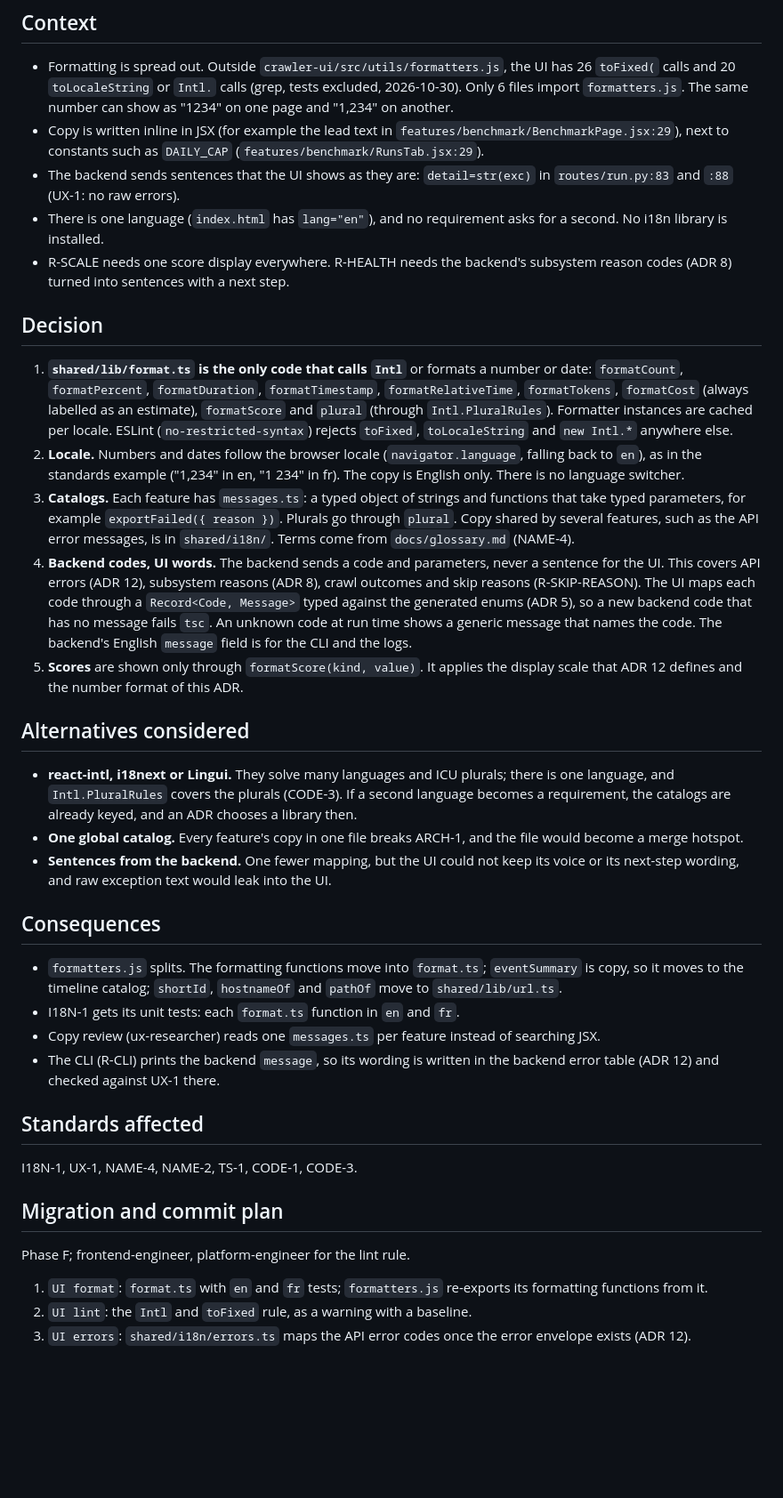
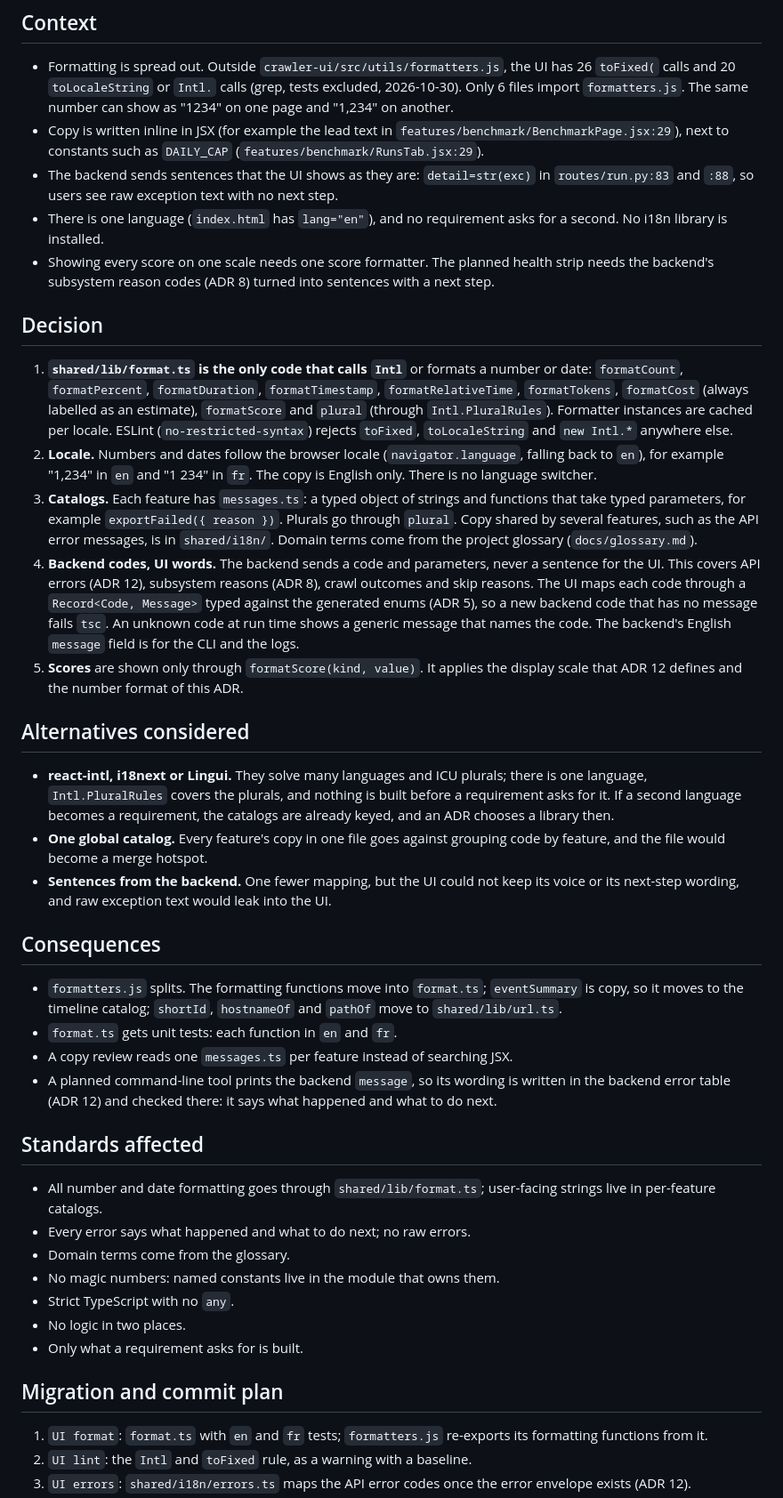
Before and after one commit to omarbounawarapy/CrawlViz, a Markdown page: docs/adr/0011-i18n-and-formatting.md, the part around the change. Shown at 89% size. GitHub-like rendering; blank space fills up the shorter version.

```diff
--- a/docs/adr/0011-i18n-and-formatting.md
+++ b/docs/adr/0011-i18n-and-formatting.md
@@ -12,11 +12,11 @@ Status: proposed, 2026-10-30
   `features/benchmark/BenchmarkPage.jsx:29`), next to constants such as `DAILY_CAP`
   (`features/benchmark/RunsTab.jsx:29`).
 - The backend sends sentences that the UI shows as they are: `detail=str(exc)` in
-  `routes/run.py:83` and `:88` (UX-1: no raw errors).
+  `routes/run.py:83` and `:88`, so users see raw exception text with no next step.
 - There is one language (`index.html` has `lang="en"`), and no requirement asks for a
   second. No i18n library is installed.
-- R-SCALE needs one score display everywhere. R-HEALTH needs the backend's subsystem reason
-  codes (ADR 8) turned into sentences with a next step.
+- Showing every score on one scale needs one score formatter. The planned health strip needs
+  the backend's subsystem reason codes (ADR 8) turned into sentences with a next step.
 
 ## Decision
 
@@ -26,15 +26,15 @@ Status: proposed, 2026-10-30
    (through `Intl.PluralRules`). Formatter instances are cached per locale. ESLint
    (`no-restricted-syntax`) rejects `toFixed`, `toLocaleString` and `new Intl.*` anywhere else.
 2. **Locale.** Numbers and dates follow the browser locale (`navigator.language`, falling back
-   to `en`), as in the standards example ("1,234" in en, "1 234" in fr). The copy is English
+   to `en`), for example "1,234" in `en` and "1 234" in `fr`. The copy is English
    only. There is no language switcher.
 3. **Catalogs.** Each feature has `messages.ts`: a typed object of strings and functions that
    take typed parameters, for example `exportFailed({ reason })`. Plurals go through `plural`.
    Copy shared by several features, such as the API error messages, is in `shared/i18n/`.
-   Terms come from `docs/glossary.md` (NAME-4).
+   Domain terms come from the project glossary (`docs/glossary.md`).
 4. **Backend codes, UI words.** The backend sends a code and parameters, never a sentence for
    the UI. This covers API errors (ADR 12), subsystem reasons (ADR 8), crawl outcomes and skip
-   reasons (R-SKIP-REASON). The UI maps each code through a `Record<Code, Message>` typed
+   reasons. The UI maps each code through a `Record<Code, Message>` typed
    against the generated enums (ADR 5), so a new backend code that has no message fails
    `tsc`. An unknown code at run time shows a generic message that names the code. The
    backend's English `message` field is for the CLI and the logs.
@@ -44,10 +44,11 @@ Status: proposed, 2026-10-30
 ## Alternatives considered
 
 - **react-intl, i18next or Lingui.** They solve many languages and ICU plurals; there is one
-  language, and `Intl.PluralRules` covers the plurals (CODE-3). If a second language becomes a
-  requirement, the catalogs are already keyed, and an ADR chooses a library then.
-- **One global catalog.** Every feature's copy in one file breaks ARCH-1, and the file would
-  become a merge hotspot.
+  language, `Intl.PluralRules` covers the plurals, and nothing is built before a requirement
+  asks for it. If a second language becomes a requirement, the catalogs are already keyed, and
+  an ADR chooses a library then.
+- **One global catalog.** Every feature's copy in one file goes against grouping code by
+  feature, and the file would become a merge hotspot.
 - **Sentences from the backend.** One fewer mapping, but the UI could not keep its voice or
   its next-step wording, and raw exception text would leak into the UI.
 
@@ -56,18 +57,23 @@ Status: proposed, 2026-10-30
 - `formatters.js` splits. The formatting functions move into `format.ts`; `eventSummary` is
   copy, so it moves to the timeline catalog; `shortId`, `hostnameOf` and `pathOf` move to
   `shared/lib/url.ts`.
-- I18N-1 gets its unit tests: each `format.ts` function in `en` and `fr`.
-- Copy review (ux-researcher) reads one `messages.ts` per feature instead of searching JSX.
-- The CLI (R-CLI) prints the backend `message`, so its wording is written in the backend
-  error table (ADR 12) and checked against UX-1 there.
+- `format.ts` gets unit tests: each function in `en` and `fr`.
+- A copy review reads one `messages.ts` per feature instead of searching JSX.
+- A planned command-line tool prints the backend `message`, so its wording is written in the
+  backend error table (ADR 12) and checked there: it says what happened and what to do next.
 
 ## Standards affected
 
-I18N-1, UX-1, NAME-4, NAME-2, TS-1, CODE-1, CODE-3.
+- All number and date formatting goes through `shared/lib/format.ts`; user-facing strings
+  live in per-feature catalogs.
+- Every error says what happened and what to do next; no raw errors.
+- Domain terms come from the glossary.
+- No magic numbers: named constants live in the module that owns them.
+- Strict TypeScript with no `any`.
+- No logic in two places.
+- Only what a requirement asks for is built.
 
 ## Migration and commit plan
-
-Phase F; frontend-engineer, platform-engineer for the lint rule.
 
 1. `UI format`: `format.ts` with `en` and `fr` tests; `formatters.js` re-exports its
    formatting functions from it.
```
Also changed, not shown: docs/adr/0010-frontend-architecture.md (+49 -36 lines).
